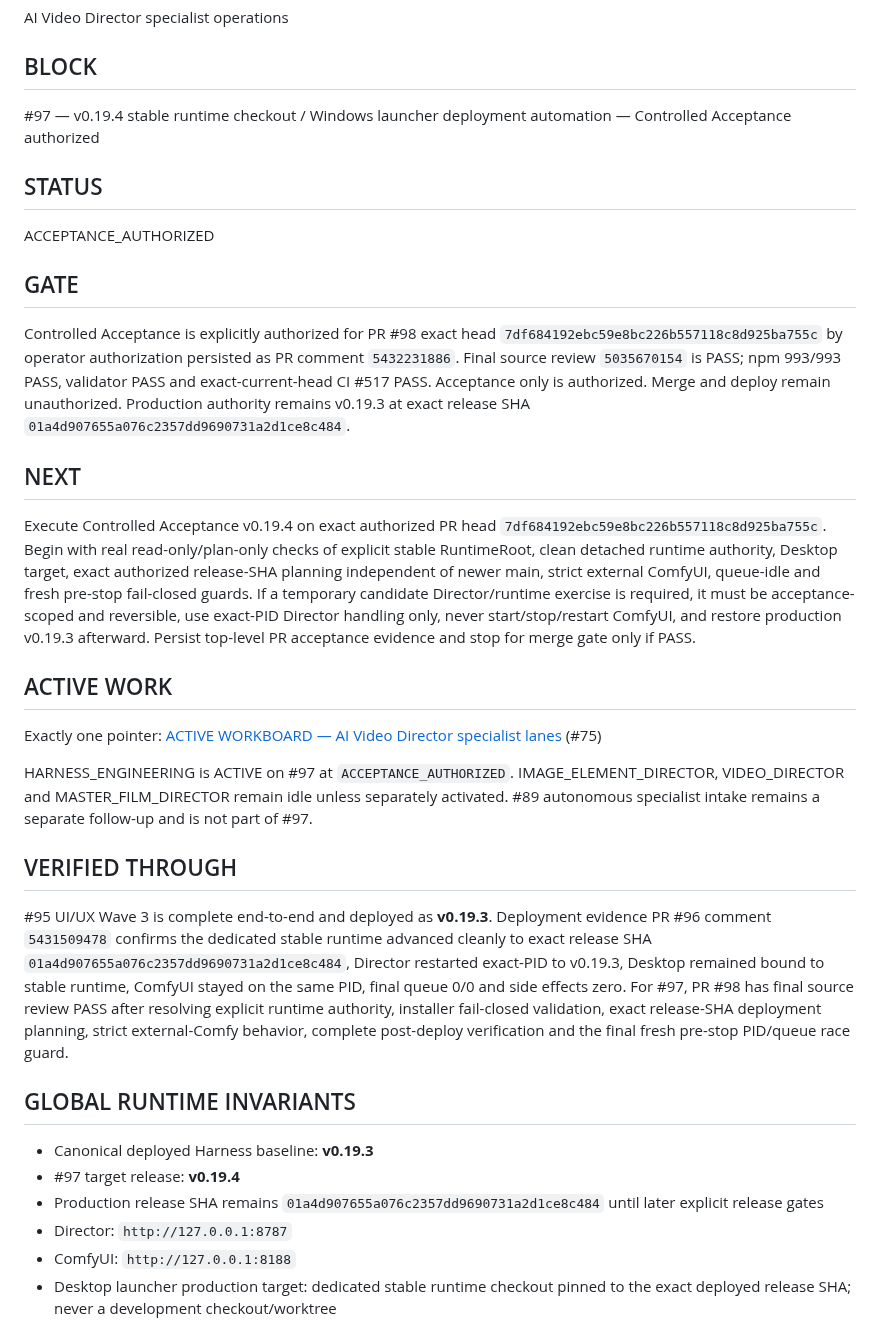
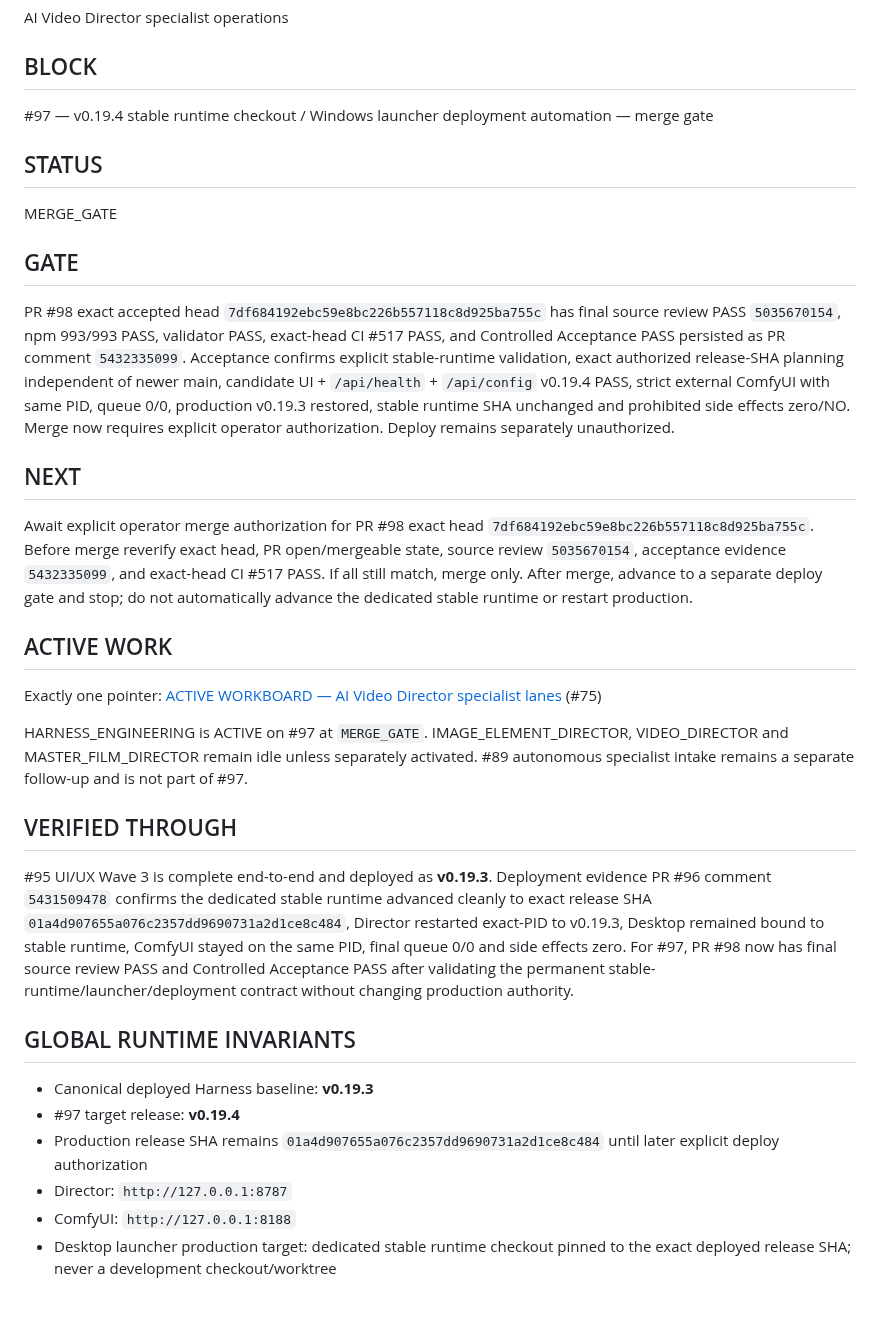
Before and after one commit to mrhz1973/ai-video-director, a Markdown page: docs/runtime/CURRENT_FRONTIER.md, the part around the change. Rendered like a GitHub page; blank space fills up the shorter version.

Commit message:
docs: advance #97 to merge gate

```diff
--- a/docs/runtime/CURRENT_FRONTIER.md
+++ b/docs/runtime/CURRENT_FRONTIER.md
@@ -22,35 +22,35 @@ AI Video Director specialist operations
 
 ## BLOCK
 
-#97 — v0.19.4 stable runtime checkout / Windows launcher deployment automation — Controlled Acceptance authorized
+#97 — v0.19.4 stable runtime checkout / Windows launcher deployment automation — merge gate
 
 ## STATUS
 
-ACCEPTANCE_AUTHORIZED
+MERGE_GATE
 
 ## GATE
 
-Controlled Acceptance is explicitly authorized for PR #98 exact head `7df684192ebc59e8bc226b557118c8d925ba755c` by operator authorization persisted as PR comment `5432231886`. Final source review `5035670154` is PASS; npm 993/993 PASS, validator PASS and exact-current-head CI #517 PASS. Acceptance only is authorized. Merge and deploy remain unauthorized. Production authority remains v0.19.3 at exact release SHA `01a4d907655a076c2357dd9690731a2d1ce8c484`.
+PR #98 exact accepted head `7df684192ebc59e8bc226b557118c8d925ba755c` has final source review PASS `5035670154`, npm 993/993 PASS, validator PASS, exact-head CI #517 PASS, and Controlled Acceptance PASS persisted as PR comment `5432335099`. Acceptance confirms explicit stable-runtime validation, exact authorized release-SHA planning independent of newer main, candidate UI + `/api/health` + `/api/config` v0.19.4 PASS, strict external ComfyUI with same PID, queue 0/0, production v0.19.3 restored, stable runtime SHA unchanged and prohibited side effects zero/NO. Merge now requires explicit operator authorization. Deploy remains separately unauthorized.
 
 ## NEXT
 
-Execute Controlled Acceptance v0.19.4 on exact authorized PR head `7df684192ebc59e8bc226b557118c8d925ba755c`. Begin with real read-only/plan-only checks of explicit stable RuntimeRoot, clean detached runtime authority, Desktop target, exact authorized release-SHA planning independent of newer main, strict external ComfyUI, queue-idle and fresh pre-stop fail-closed guards. If a temporary candidate Director/runtime exercise is required, it must be acceptance-scoped and reversible, use exact-PID Director handling only, never start/stop/restart ComfyUI, and restore production v0.19.3 afterward. Persist top-level PR acceptance evidence and stop for merge gate only if PASS.
+Await explicit operator merge authorization for PR #98 exact head `7df684192ebc59e8bc226b557118c8d925ba755c`. Before merge reverify exact head, PR open/mergeable state, source review `5035670154`, acceptance evidence `5432335099`, and exact-head CI #517 PASS. If all still match, merge only. After merge, advance to a separate deploy gate and stop; do not automatically advance the dedicated stable runtime or restart production.
 
 ## ACTIVE WORK
 
 Exactly one pointer: [ACTIVE WORKBOARD — AI Video Director specialist lanes](https://github.com/mrhz1973/ai-video-director/issues/75) (#75)
 
-HARNESS_ENGINEERING is ACTIVE on #97 at `ACCEPTANCE_AUTHORIZED`. IMAGE_ELEMENT_DIRECTOR, VIDEO_DIRECTOR and MASTER_FILM_DIRECTOR remain idle unless separately activated. #89 autonomous specialist intake remains a separate follow-up and is not part of #97.
+HARNESS_ENGINEERING is ACTIVE on #97 at `MERGE_GATE`. IMAGE_ELEMENT_DIRECTOR, VIDEO_DIRECTOR and MASTER_FILM_DIRECTOR remain idle unless separately activated. #89 autonomous specialist intake remains a separate follow-up and is not part of #97.
 
 ## VERIFIED THROUGH
 
-#95 UI/UX Wave 3 is complete end-to-end and deployed as **v0.19.3**. Deployment evidence PR #96 comment `5431509478` confirms the dedicated stable runtime advanced cleanly to exact release SHA `01a4d907655a076c2357dd9690731a2d1ce8c484`, Director restarted exact-PID to v0.19.3, Desktop remained bound to stable runtime, ComfyUI stayed on the same PID, final queue 0/0 and side effects zero. For #97, PR #98 has final source review PASS after resolving explicit runtime authority, installer fail-closed validation, exact release-SHA deployment planning, strict external-Comfy behavior, complete post-deploy verification and the final fresh pre-stop PID/queue race guard.
+#95 UI/UX Wave 3 is complete end-to-end and deployed as **v0.19.3**. Deployment evidence PR #96 comment `5431509478` confirms the dedicated stable runtime advanced cleanly to exact release SHA `01a4d907655a076c2357dd9690731a2d1ce8c484`, Director restarted exact-PID to v0.19.3, Desktop remained bound to stable runtime, ComfyUI stayed on the same PID, final queue 0/0 and side effects zero. For #97, PR #98 now has final source review PASS and Controlled Acceptance PASS after validating the permanent stable-runtime/launcher/deployment contract without changing production authority.
 
 ## GLOBAL RUNTIME INVARIANTS
 
 - Canonical deployed Harness baseline: **v0.19.3**
 - #97 target release: **v0.19.4**
-- Production release SHA remains `01a4d907655a076c2357dd9690731a2d1ce8c484` until later explicit release gates
+- Production release SHA remains `01a4d907655a076c2357dd9690731a2d1ce8c484` until later explicit deploy authorization
 - Director: `http://127.0.0.1:8787`
 - ComfyUI: `http://127.0.0.1:8188`
 - Desktop launcher production target: dedicated stable runtime checkout pinned to the exact deployed release SHA; never a development checkout/worktree
```
